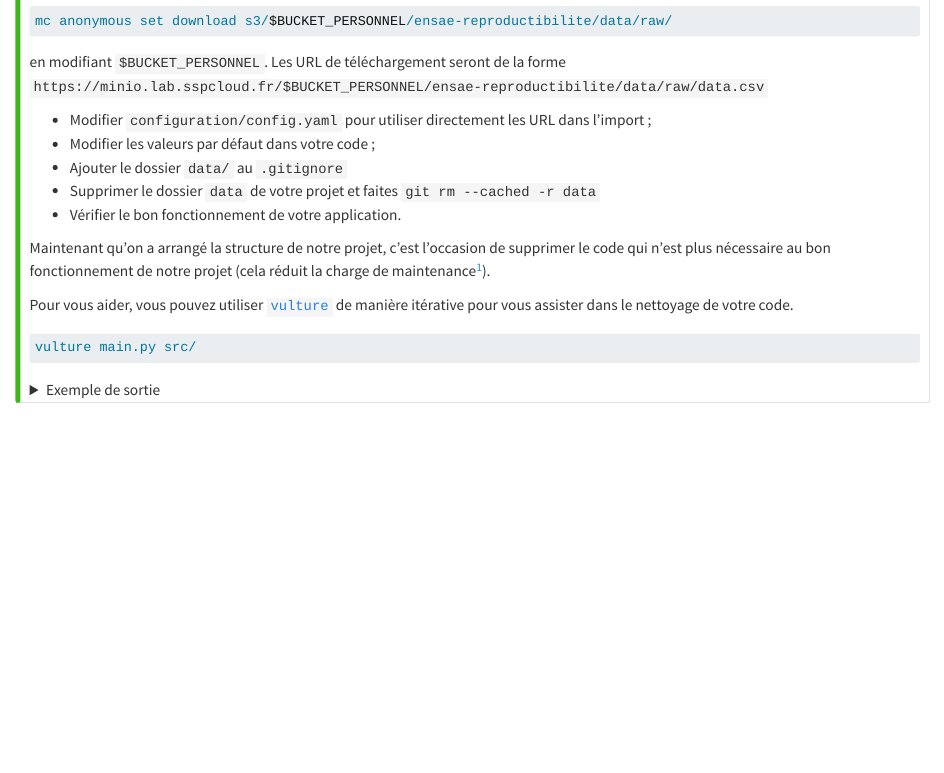
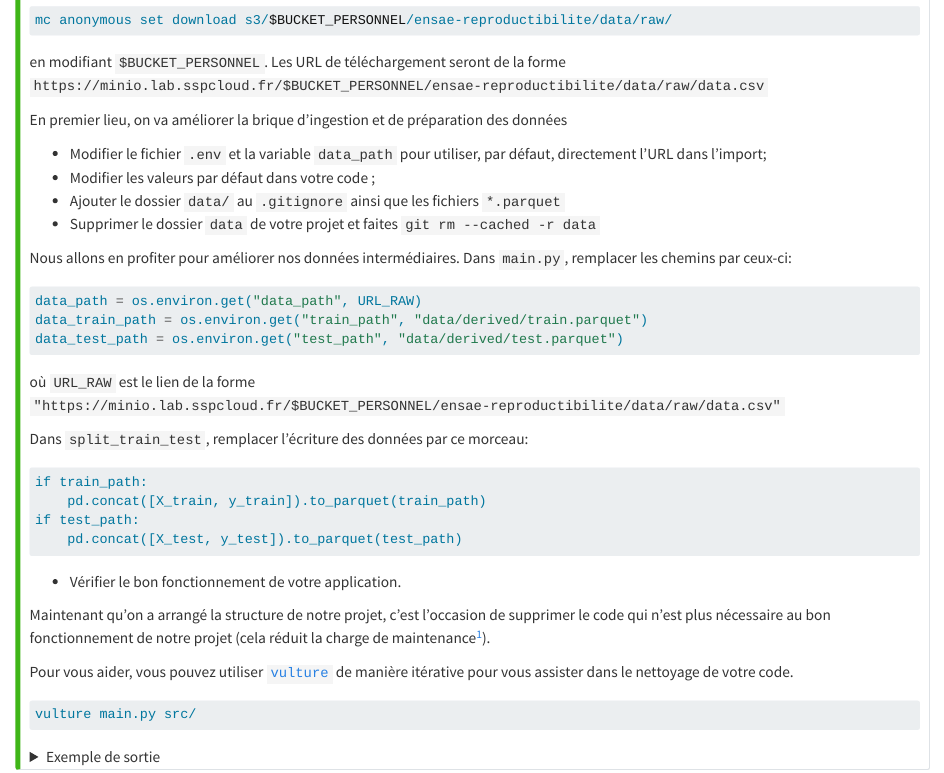
Before and after one commit to ensae-reproductibilite/website, a Quarto document (chapters/applications/_appli8.qmd): the page in a window 1100 px wide, from 230 px down before the commit and from 240 px down after it, so that both start at the same text. Rendered offline with R 4.5, knitr and Pandoc in place of Quarto, with nearby package versions.

Commit message:
Appli8 reprise

````diff
--- a/chapters/applications/_appli8.qmd
+++ b/chapters/applications/_appli8.qmd
@@ -38,11 +40,35 @@ mc anonymous set download s3/$BUCKET_PERSONNEL/ensae-reproductibilite/data/raw/
 en modifiant `$BUCKET_PERSONNEL`. Les URL de téléchargement seront de la forme
 `https://minio.lab.sspcloud.fr/$BUCKET_PERSONNEL/ensae-reproductibilite/data/raw/data.csv`
 
-- Modifier `configuration/config.yaml` pour utiliser directement les URL dans l'import ;
+En premier lieu, on va améliorer la brique d'ingestion et de préparation des données
+
+- Modifier le fichier `.env` et la variable `data_path` pour utiliser, par défaut, directement l'URL dans l'import;
 - Modifier les valeurs par défaut dans votre code ;
-- Ajouter le dossier `data/` au `.gitignore`
+- Ajouter le dossier `data/` au `.gitignore` ainsi que les fichiers `*.parquet`
 - Supprimer le dossier `data` de votre projet et faites `git rm --cached -r data`
+
+
+Nous allons en profiter pour améliorer nos données intermédiaires. Dans `main.py`, remplacer les chemins par ceux-ci:
+
+```{.python file="main.py"}
+data_path = os.environ.get("data_path", URL_RAW)
+data_train_path = os.environ.get("train_path", "data/derived/train.parquet")
+data_test_path = os.environ.get("test_path", "data/derived/test.parquet")
+```
+
+où `URL_RAW` est le lien de la forme `"https://minio.lab.sspcloud.fr/$BUCKET_PERSONNEL/ensae-reproductibilite/data/raw/data.csv"`
+
+Dans `split_train_test`, remplacer l'écriture des données par ce morceau:
+
+```{.python file="data/pipeline/build_pipeline.py"}
+if train_path:
+    pd.concat([X_train, y_train]).to_parquet(train_path)
+if test_path:
+    pd.concat([X_test, y_test]).to_parquet(test_path)
+```
+
 - Vérifier le bon fonctionnement de votre application.
+
 
 Maintenant qu'on a arrangé la structure de notre projet, c'est l'occasion
 de supprimer le code qui n'est plus nécessaire au bon fonctionnement de notre
````
Also changed, not shown: chapters/application.qmd (+18 -1 lines), chapters/applications/_appli8.qmd (2 more changed lines).
